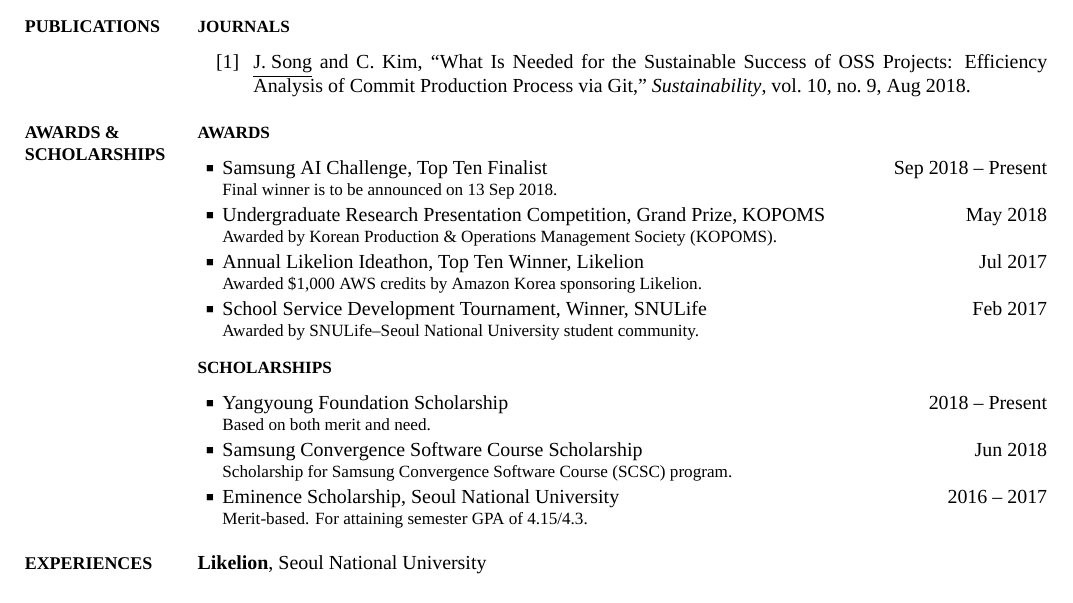
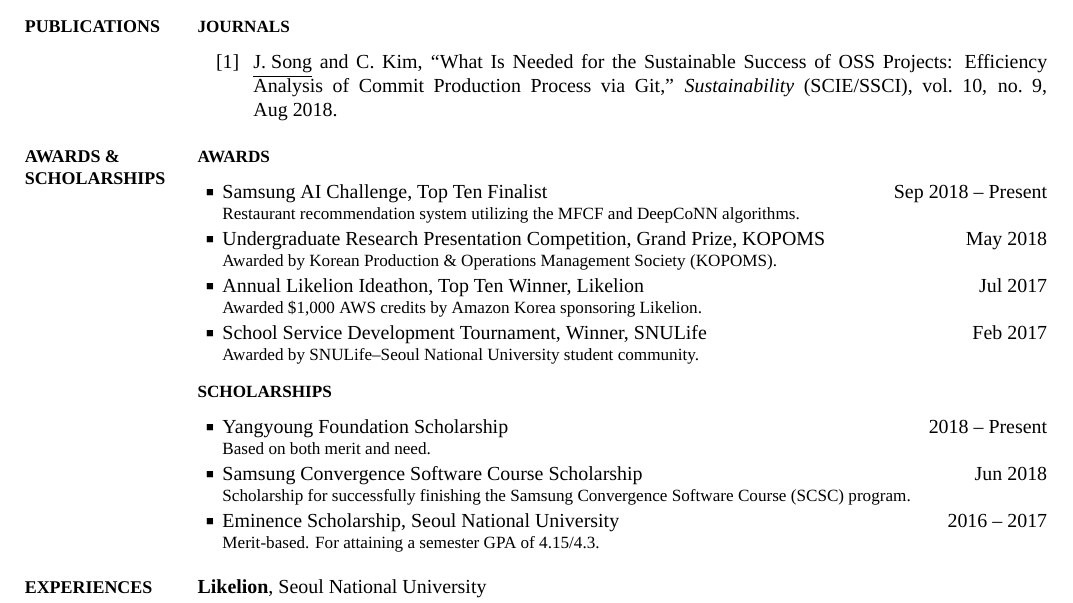
Before and after one commit to jyoonsong/CV, a LaTeX CV (CV.tex): part of page 1 of 2, cut so that both start at the same text. The pictures show the PDF file CV.pdf that the author committed with the source.

Commit message:
note the journal chars

```diff
--- a/CV.tex
+++ b/CV.tex
@@ -157,7 +157,7 @@ Prof.~Jinwook~Seo
 \href{https://doi.org/10.3390/su10093001}
 {\underline{J.~Song} and C.~Kim,
 ``What Is Needed for the Sustainable Success of OSS Projects: Efficiency Analysis of Commit Production Process via Git,''
-\textit{Sustainability},
+\textit{Sustainability} (SCIE/SSCI),
 vol.~10,
 no.~9,
 \DatestampYM{2018}{08}.}
@@ -189,7 +189,7 @@ Top Ten Finalist
 Present
 \begin{Detail}
 \Item
-Final winner is to be announced on 13 Sep 2018.
+Restaurant recommendation system utilizing the MFCF and DeepCoNN algorithms.
 \end{Detail}}
 
 \Gap
@@ -254,7 +254,7 @@ Samsung Convergence Software Course Scholarship
 \DatestampYM{2018}{06}
 \begin{Detail}
 \Item
-Scholarship for Samsung Convergence Software Course (SCSC) program.
+Scholarship for successfully finishing the Samsung Convergence Software Course (SCSC) program.
 \end{Detail}
 
 \Gap
@@ -266,7 +266,7 @@ Seoul National University
 \DatestampY{2017}
 \begin{Detail}
 \Item
-Merit-based. For attaining semester GPA of 4.15/4.3.
+Merit-based. For attaining a semester GPA of 4.15/4.3.
 \end{Detail}
 
 %%%%%%%%%%%%%%%%%%%%%%%
```
Also changed, not shown: CV.pdf, 2 other files.
